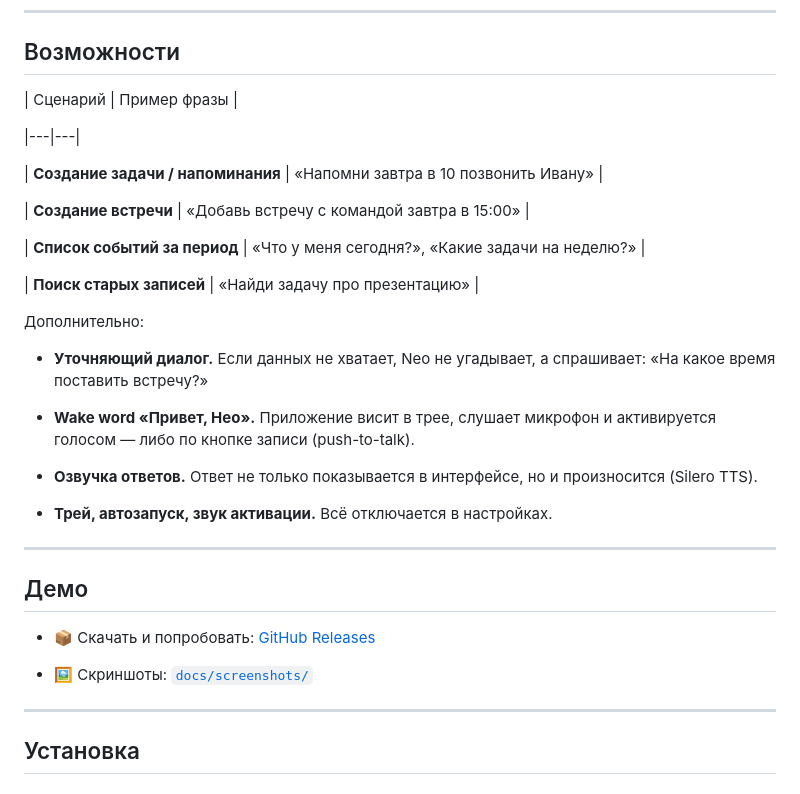
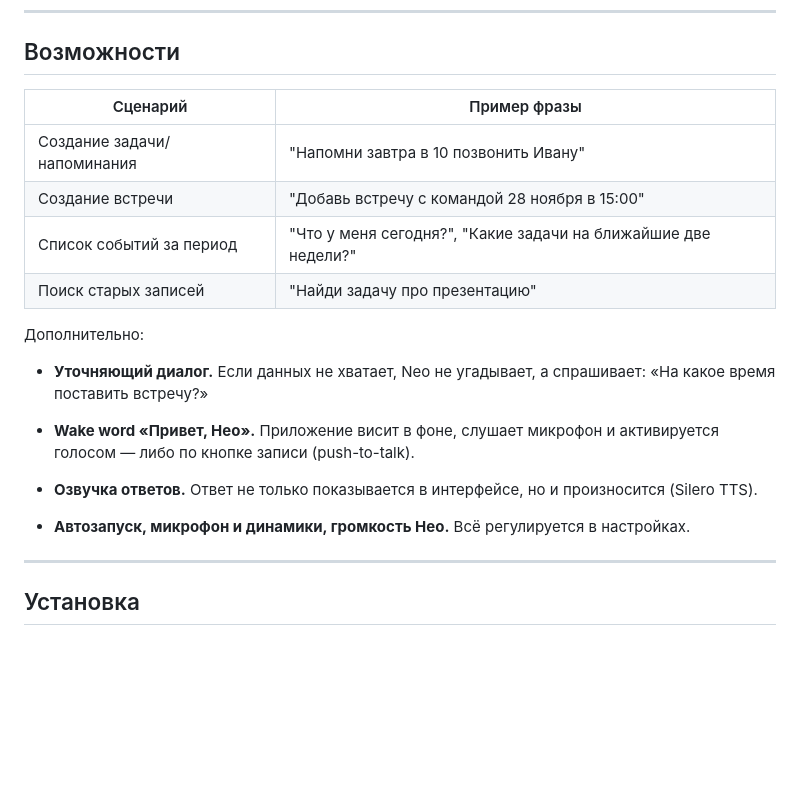
Before and after one commit to Norton-Ognev/Neo-AI, a Markdown page: README.md, the part around one of its changes. GitHub-like rendering; blank space fills up the shorter version.

```diff
--- a/README.md
+++ b/README.md
@@ -55,43 +55,22 @@ Neo — голосовой ассистент для управления зад
 
 
 
-| Сценарий | Пример фразы |
-
-|---|---|
-
-| **Создание задачи / напоминания** | «Напомни завтра в 10 позвонить Ивану» |
-
-| **Создание встречи** | «Добавь встречу с командой завтра в 15:00» |
-
-| **Список событий за период** | «Что у меня сегодня?», «Какие задачи на неделю?» |
-
-| **Поиск старых записей** | «Найди задачу про презентацию» |
-
-
+| Сценарий                    | Пример фразы                                                   |
+| --------------------------- | -------------------------------------------------------------- |
+| Создание задачи/напоминания | "Напомни завтра в 10 позвонить Ивану"                          |
+| Создание встречи            | "Добавь встречу с командой 28 ноября в 15:00"                  |
+| Список событий за период    | "Что у меня сегодня?", "Какие задачи на ближайшие две недели?" |
+| Поиск старых записей        | "Найди задачу про презентацию"                                 |
 
 Дополнительно:
 
-
-
 - **Уточняющий диалог.** Если данных не хватает, Neo не угадывает, а спрашивает: «На какое время поставить встречу?»
 
-- **Wake word «Привет, Нео».** Приложение висит в трее, слушает микрофон и активируется голосом — либо по кнопке записи (push-to-talk).
+- **Wake word «Привет, Нео».** Приложение висит в фоне, слушает микрофон и активируется голосом — либо по кнопке записи (push-to-talk).
 
 - **Озвучка ответов.** Ответ не только показывается в интерфейсе, но и произносится (Silero TTS).
 
-- **Трей, автозапуск, звук активации.** Всё отключается в настройках.
-
-
-
----
-
-
-
-## Демо
-
-- 📦 Скачать и попробовать: [GitHub Releases](../../releases)
-
-- 🖼 Скриншоты: [`docs/screenshots/`](docs/screenshots/)
+- **Автозапуск, микрофон и динамики, громкость Нео.** Всё регулируется в настройках.
 
 ---
 ## Установка
```
Also changed, not shown: other parts of README.md (+10 -20 lines).
